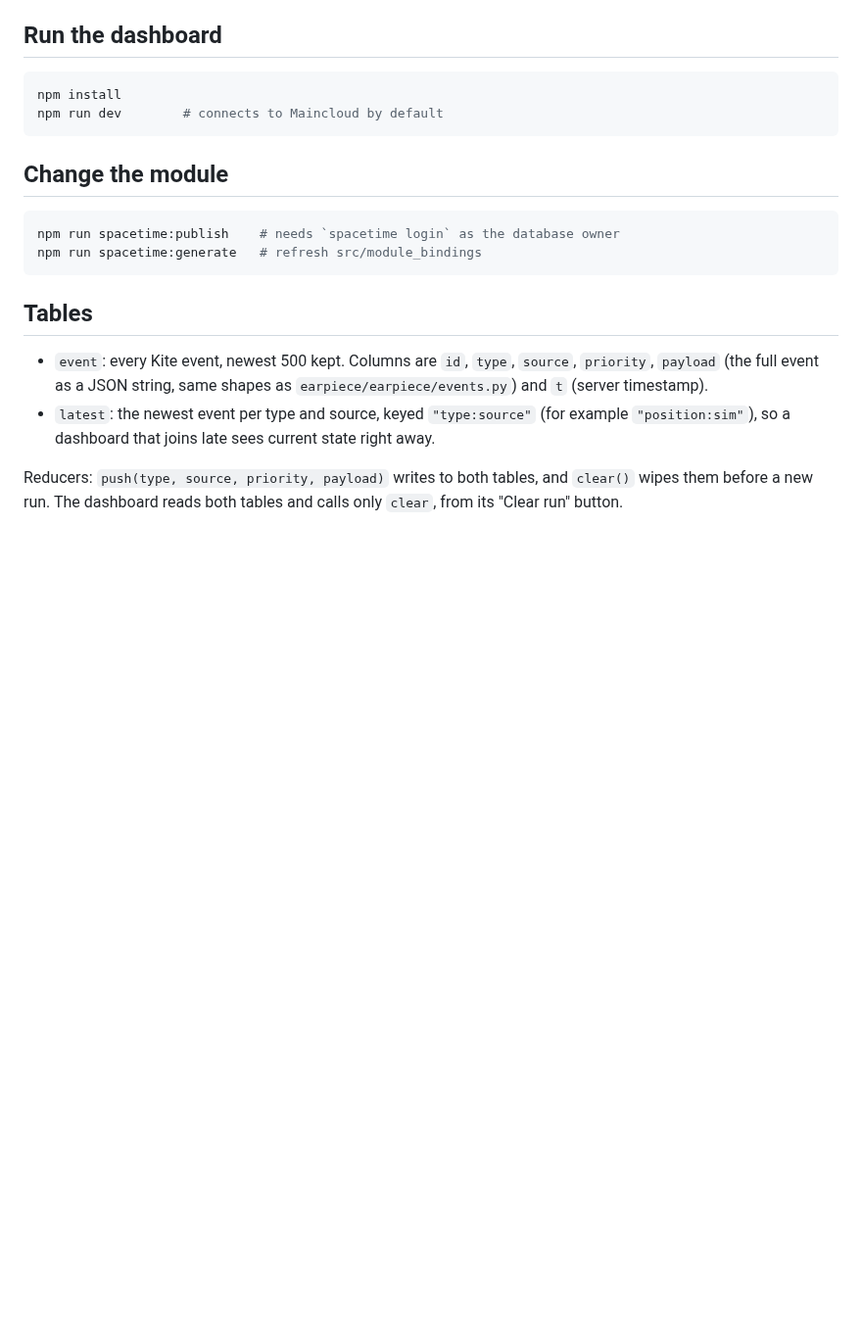
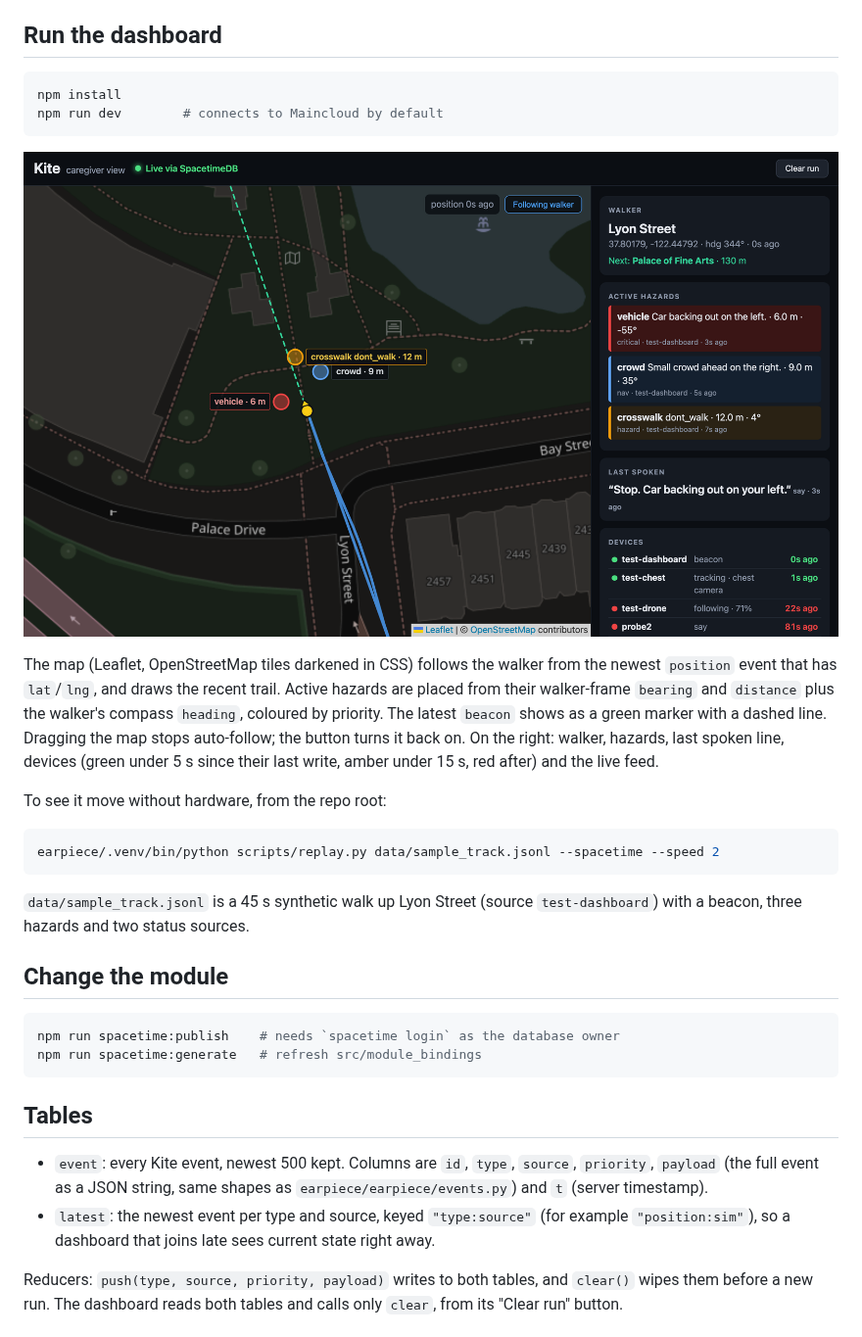
Before and after one commit to KingArthur207/kite, a Markdown page: dashboard/README.md, the part around the change. Shown at 98% size. Drawn GitHub-style; pictures changed too: dashboard/docs/screenshot.png (added); blank space fills up the shorter version.

````diff
--- a/dashboard/README.md
+++ b/dashboard/README.md
@@ -14,6 +14,18 @@ The hosted database is `kite-sync-pl6rp` on Maincloud ([dashboard](https://space
 npm install
 npm run dev        # connects to Maincloud by default
 ```
+
+![Dashboard](docs/screenshot.png)
+
+The map (Leaflet, OpenStreetMap tiles darkened in CSS) follows the walker from the newest `position` event that has `lat`/`lng`, and draws the recent trail. Active hazards are placed from their walker-frame `bearing` and `distance` plus the walker's compass `heading`, coloured by priority. The latest `beacon` shows as a green marker with a dashed line. Dragging the map stops auto-follow; the button turns it back on. On the right: walker, hazards, last spoken line, devices (green under 5 s since their last write, amber under 15 s, red after) and the live feed.
+
+To see it move without hardware, from the repo root:
+
+```bash
+earpiece/.venv/bin/python scripts/replay.py data/sample_track.jsonl --spacetime --speed 2
+```
+
+`data/sample_track.jsonl` is a 45 s synthetic walk up Lyon Street (source `test-dashboard`) with a beacon, three hazards and two status sources.
 
 ## Change the module
 
````
Also changed, not shown: 5 other files.
